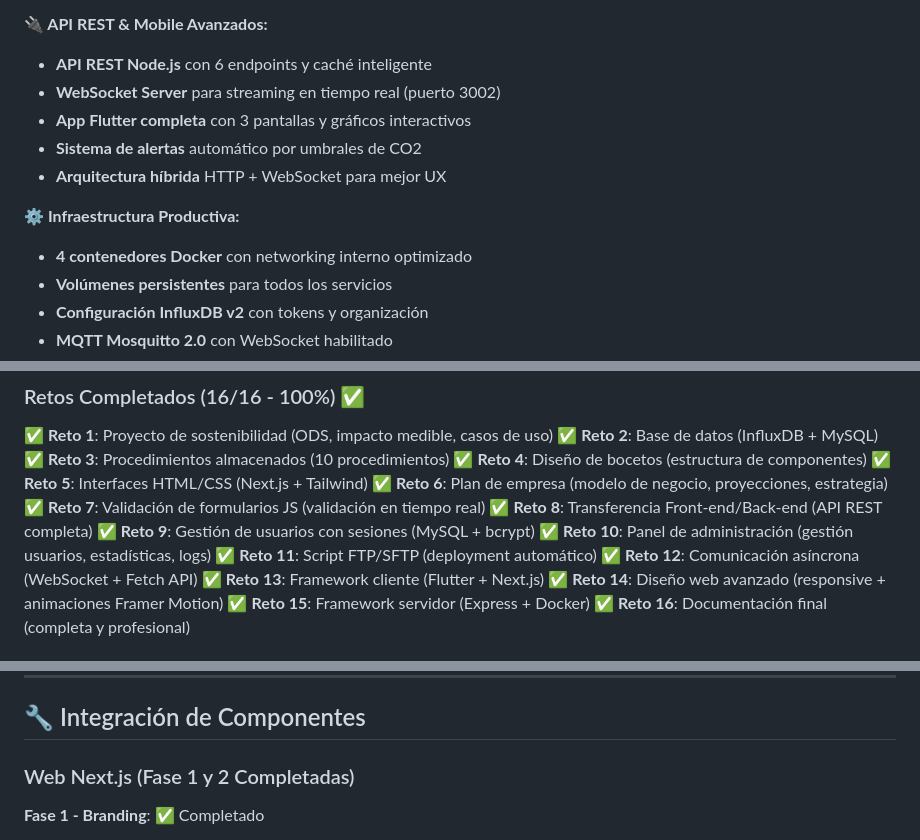
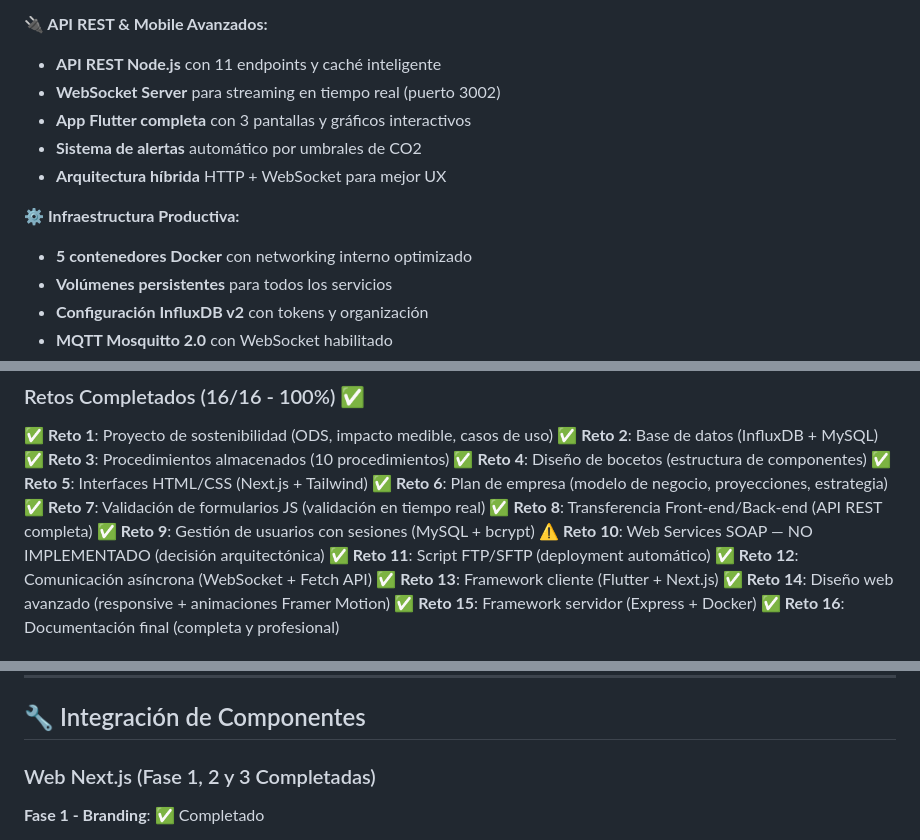
Before and after one commit to Fralopala2/medusse-show, a Markdown page: README.md, 3 parts joined by grey strips. Drawn GitHub-style.

```diff
--- a/README.md
+++ b/README.md
@@ -197,14 +194,14 @@ proyecto-medusse/
 - **Simulador inteligente** con datos realistas por ubicación
 
 **🔌 API REST & Mobile Avanzados:**
-- **API REST Node.js** con 6 endpoints y caché inteligente
+- **API REST Node.js** con 11 endpoints y caché inteligente
 - **WebSocket Server** para streaming en tiempo real (puerto 3002)
 - **App Flutter completa** con 3 pantallas y gráficos interactivos
 - **Sistema de alertas** automático por umbrales de CO2
 - **Arquitectura híbrida** HTTP + WebSocket para mejor UX
 
 **⚙️ Infraestructura Productiva:**
-- **4 contenedores Docker** con networking interno optimizado
+- **5 contenedores Docker** con networking interno optimizado
 - **Volúmenes persistentes** para todos los servicios
 - **Configuración InfluxDB v2** con tokens y organización
 - **MQTT Mosquitto 2.0** con WebSocket habilitado
@@ -603,7 +602,7 @@ La web estará disponible en: http://localhost:3003
 ✅ **Reto 7**: Validación de formularios JS (validación en tiempo real)
 ✅ **Reto 8**: Transferencia Front-end/Back-end (API REST completa)
 ✅ **Reto 9**: Gestión de usuarios con sesiones (MySQL + bcrypt)
-✅ **Reto 10**: Panel de administración (gestión usuarios, estadísticas, logs)
+⚠️ **Reto 10**: Web Services SOAP — NO IMPLEMENTADO (decisión arquitectónica)
 ✅ **Reto 11**: Script FTP/SFTP (deployment automático)
 ✅ **Reto 12**: Comunicación asíncrona (WebSocket + Fetch API)
 ✅ **Reto 13**: Framework cliente (Flutter + Next.js)
@@ -624,7 +623,7 @@ La web estará disponible en: http://localhost:3003
 
 ## 🔧 Integración de Componentes
 
-### Web Next.js (Fase 1 y 2 Completadas)
+### Web Next.js (Fase 1, 2 y 3 Completadas)
 
 **Fase 1 - Branding**: ✅ Completado
 - Metadata actualizada a Medusse IoT
```
Also changed, not shown: other parts of README.md (+16 -17 lines).
